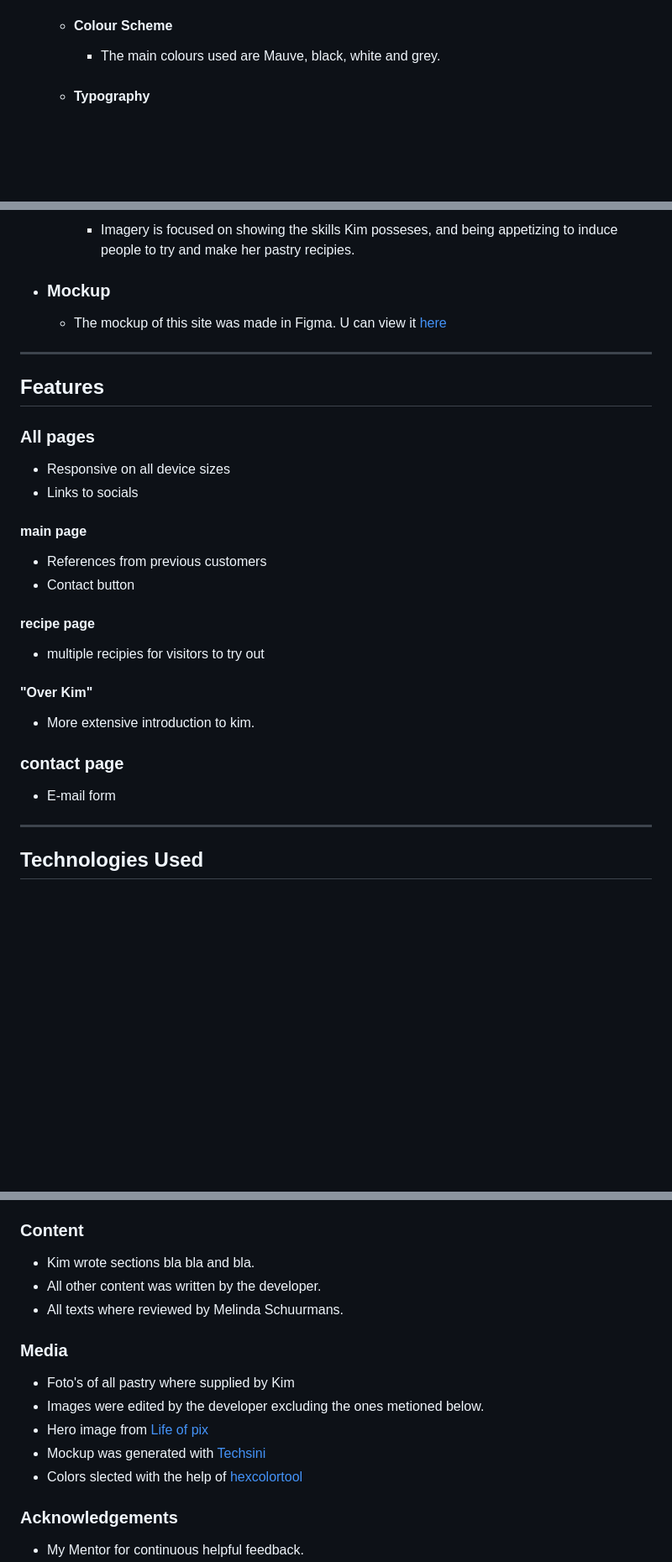
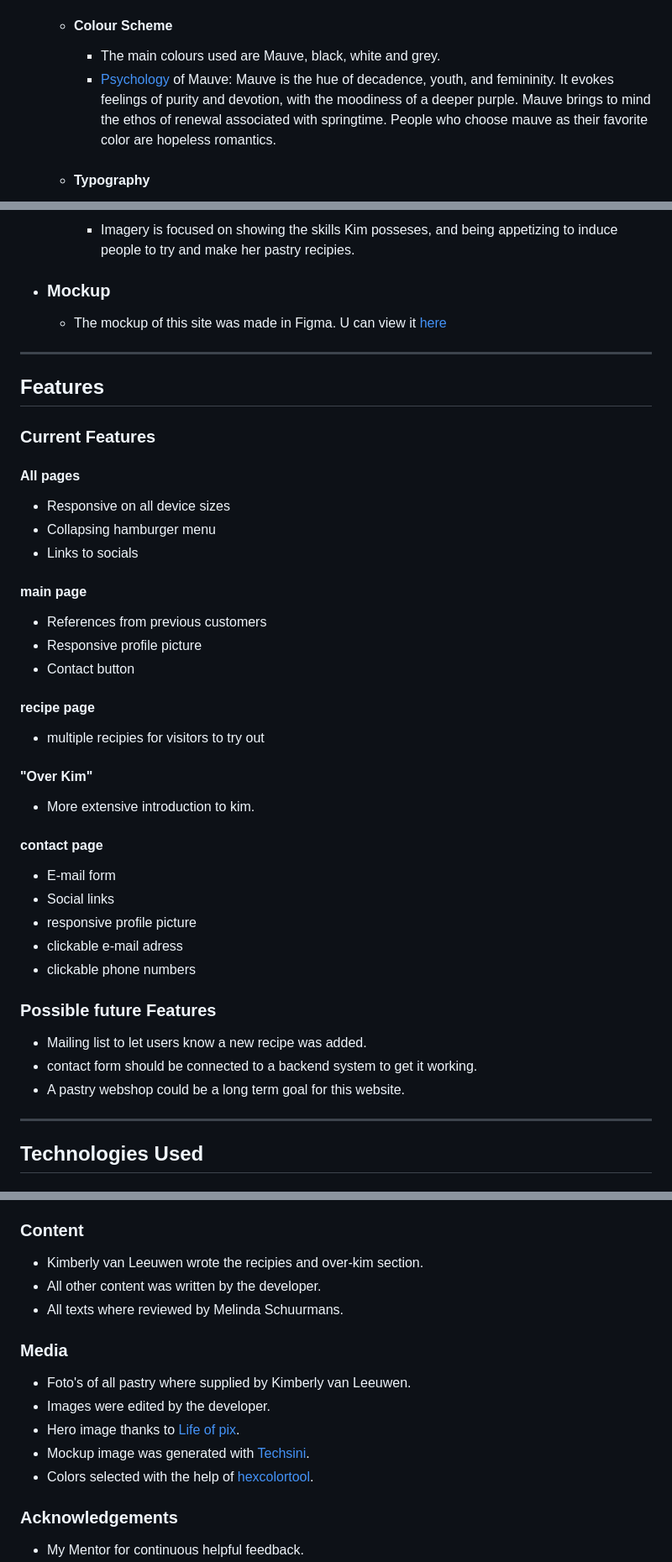
Before and after one commit to Code-Institute-Submissions/Nomnivore-website, a Markdown page: README.md, 3 parts joined by grey strips. Shown: that part at 84% size. GitHub-like rendering; blank space fills up the shorter version.

```diff
--- a/README.md
+++ b/README.md
@@ -35,6 +35,11 @@ It showcases her skills and gives people free access to some of her favorite pas
     -   #### Colour Scheme
 
         -   The main colours used are Mauve, black, white and grey.
+        -   [Psychology](https://www.colorpsychology.org/mauve/) of Mauve: Mauve is the hue of decadence, youth, and femininity.
+            It evokes feelings of purity and devotion, with the moodiness of a deeper purple.
+            Mauve brings to mind the ethos of renewal associated with springtime.
+            People who choose mauve as their favorite color are hopeless romantics.
+
 
     -   #### Typography
 
@@ -46,7 +51,7 @@ It showcases her skills and gives people free access to some of her favorite pas
 
         -   Imagery is focused on showing the skills Kim posseses, and being appetizing to induce people to try and make her pastry recipies.
 
-*   ### Mockup
+-   ### Mockup
 
     -  The mockup of this site was made in Figma. U can view it [here](https://www.figma.com/file/Xe8XdfTe7rEyKsy3L3sw9s/Awesome?node-id=0%3A1)
 
@@ -54,14 +59,18 @@ It showcases her skills and gives people free access to some of her favorite pas
 
 ## Features
 
-###   All pages
+### Current Features
+
+####   All pages
 
 -   Responsive on all device sizes
+-   Collapsing hamburger menu
 -   Links to socials
 
 ####   main page
 
 -   References from previous customers
+-   Responsive profile picture
 -   Contact button
 
 #### recipe page
@@ -72,9 +81,19 @@ It showcases her skills and gives people free access to some of her favorite pas
 
 -   More extensive introduction to kim.
 
-### contact page
+#### contact page
 
 -   E-mail form
+-   Social links
+-   responsive profile picture
+-   clickable e-mail adress
+-   clickable phone numbers
+
+### Possible future Features
+
+-   Mailing list to let users know a new recipe was added.
+-   contact form should be connected to a backend system to get it working.
+-   A pastry webshop could be a long term goal for this website.
 
 ---
 
@@ -174,17 +193,17 @@ All the below mentioned code is also marked with comments in the code itself.
 
 ### Content
 
--   Kim wrote sections bla bla and bla.
+-   Kimberly van Leeuwen wrote the recipies and over-kim section.
 -   All other content was written by the developer.
 -   All texts where reviewed by Melinda Schuurmans.
 
 ### Media
 
--   Foto's of all pastry where supplied by Kim
--   Images were edited by the developer excluding the ones metioned below.
--   Hero image from [Life of pix](https://www.pexels.com/photo/baking-pastry-dough-bakery-9095/)
--   Mockup was generated with [Techsini](https://techsini.com/multi-mockup/index.php)
--   Colors slected with the help of [hexcolortool](https://www.hexcolortool.com/)
+-   Foto's of all pastry where supplied by Kimberly van Leeuwen.
+-   Images were edited by the developer.
+-   Hero image thanks to [Life of pix](https://www.pexels.com/photo/baking-pastry-dough-bakery-9095/).
+-   Mockup image was generated with [Techsini](https://techsini.com/multi-mockup/index.php).
+-   Colors selected with the help of [hexcolortool](https://www.hexcolortool.com/).
 
 ### Acknowledgements
 
```
Also changed, not shown: other parts of README.md (+1 -1 lines), TESTING.md (+61 -13 lines), assets/images/css-validation.png (added), assets/images/html-check-contact.png (added), assets/images/html-check-index.png (added), assets/images/html-check-over-kim.png (added), assets/images/html-check-recepten.png (added), 2 other files.
